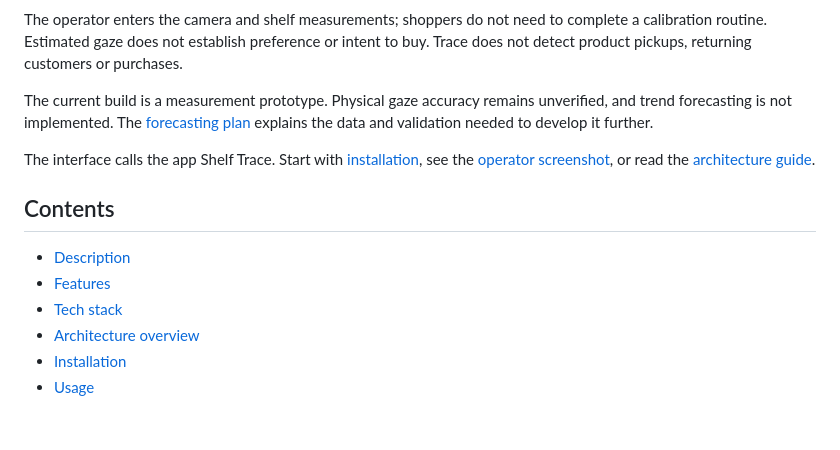
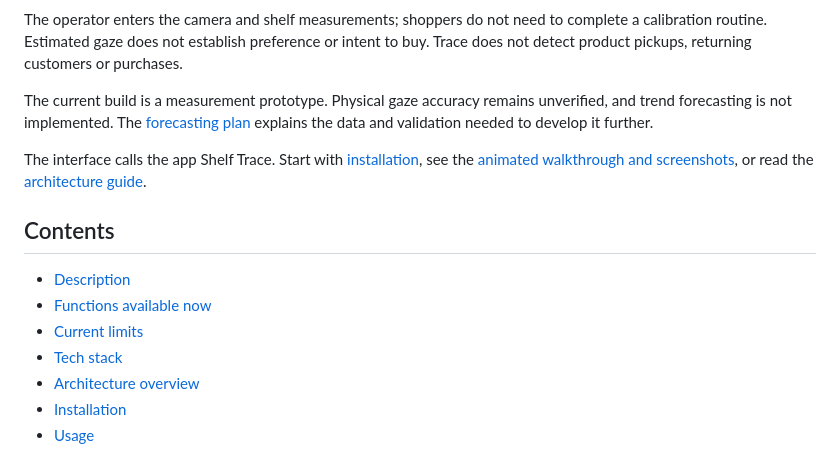
Before and after one commit to MasteraSnackin/trace-eat-hack, a Markdown page: README.md, the part around one of its changes. GitHub-like rendering; blank space fills up the shorter version.

```diff
--- a/README.md
+++ b/README.md
@@ -12,12 +12,13 @@ The operator enters the camera and shelf measurements; shoppers do not need to c
 
 The current build is a measurement prototype. Physical gaze accuracy remains unverified, and trend forecasting is not implemented. The [forecasting plan](#path-to-trend-forecasting) explains the data and validation needed to develop it further.
 
-The interface calls the app Shelf Trace. Start with [installation](#installation), see the [operator screenshot](#screenshots-and-demo), or read the [architecture guide](ARCHITECTURE.md).
+The interface calls the app Shelf Trace. Start with [installation](#installation), see the [animated walkthrough and screenshots](#screenshots-and-demo), or read the [architecture guide](ARCHITECTURE.md).
 
 ## Contents
 
 - [Description](#description)
-- [Features](#features)
+- [Functions available now](#features)
+- [Current limits](#current-limits)
 - [Tech stack](#tech-stack)
 - [Architecture overview](#architecture-overview)
 - [Installation](#installation)
```
Also changed, not shown: other parts of README.md (+27 -7 lines).
